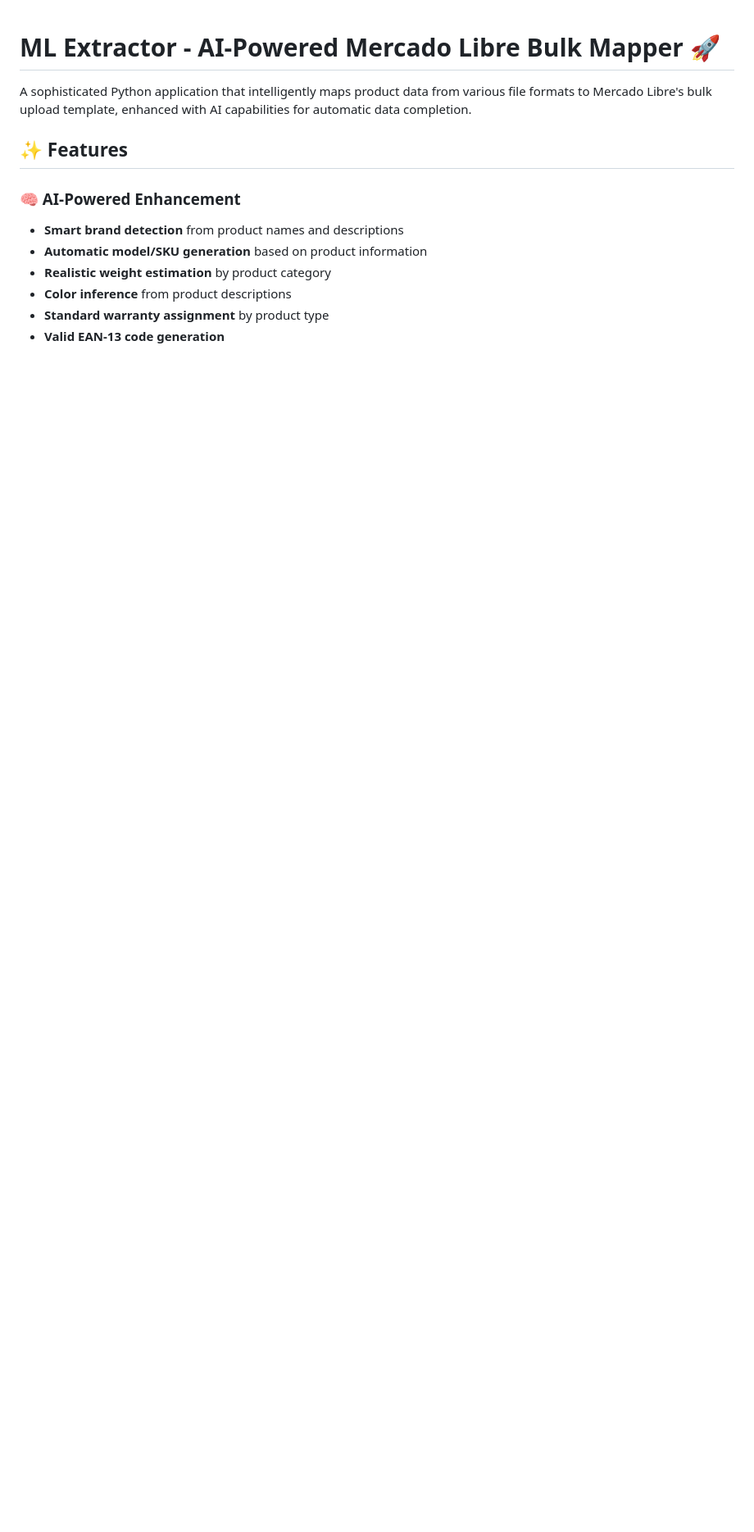
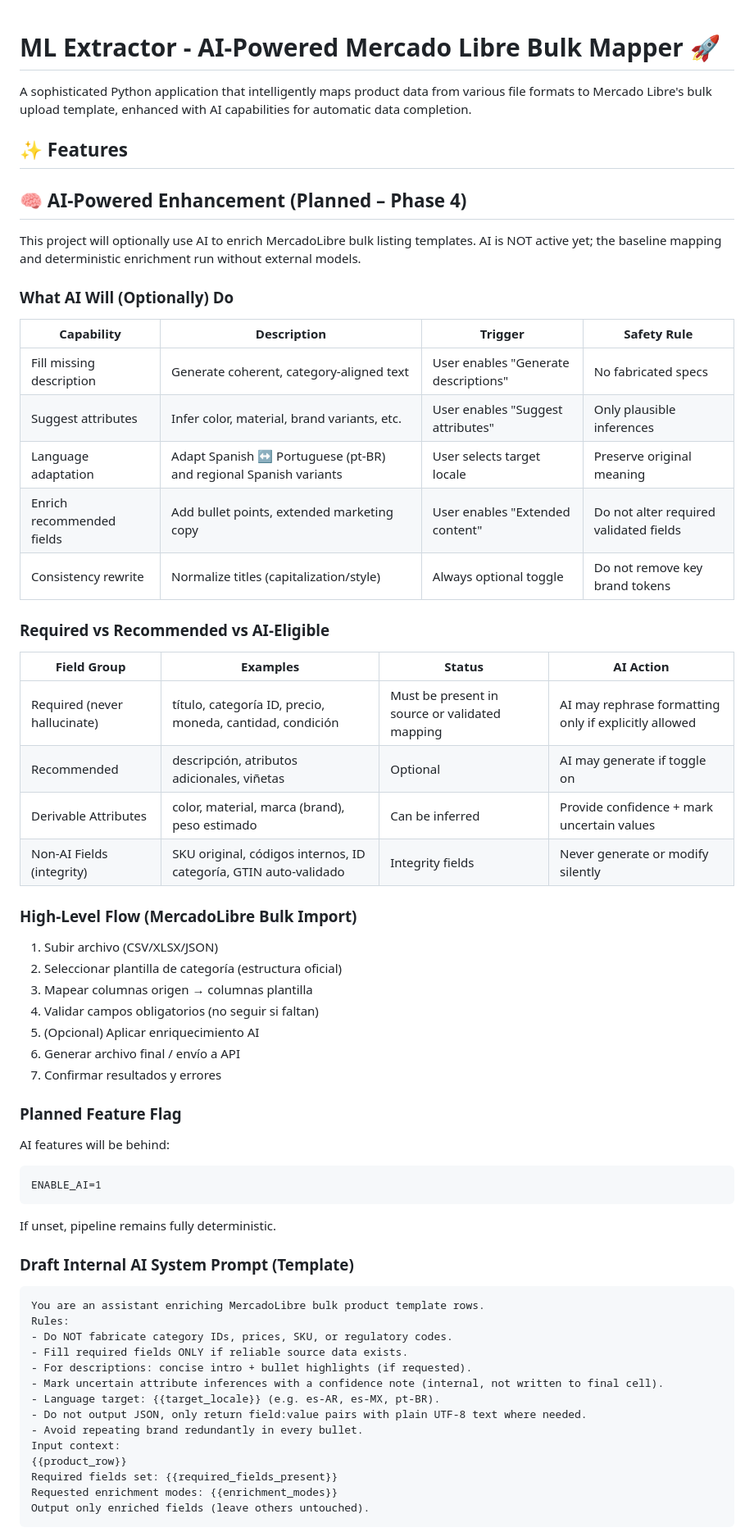
Before and after one commit to Okingfrom/ml-extractor, a Markdown page: README.md, the part around one of its changes. Shown at 82% size. GitHub-like rendering; blank space fills up the shorter version.

Commit message:
docs: Update README with Phase 4 AI planning section
- Replace current AI features with future Phase 4 planning
- Mark AI as 'NOT active yet' - only deterministic enrichment works
- Detail MercadoLibre bulk import flow (7 steps)
- Define field categories: Required vs Recommended vs AI-eligible
- Include safety rules: no fabricated specs, category IDs, or SKU codes
- Add system prompt template with placeholders
- Reference future docs/AI_DESCRIPTION_ENRICHMENT.md
- Clear feature flag documentation (ENABLE_AI=1)
- Implementation plan with src/ai/description_generator.py

````diff
--- a/README.md
+++ b/README.md
@@ -4,10 +4,59 @@ A sophisticated Python application that intelligently maps product data from var
 
 ## ✨ Features
 
-### 🧠 AI-Powered Enhancement
-- **Smart brand detection** from product names and descriptions
-- **Automatic model/SKU generation** based on product information
-- **Realistic weight estimation** by product category
-- **Color inference** from product descriptions
-- **Standard warranty assignment** by product type
-- **Valid EAN-13 code generation**
+## 🧠 AI-Powered Enhancement (Planned – Phase 4)
+
+This project will optionally use AI to enrich MercadoLibre bulk listing templates. AI is NOT active yet; the baseline mapping and deterministic enrichment run without external models.
+
+### What AI Will (Optionally) Do
+| Capability | Description | Trigger | Safety Rule |
+|------------|-------------|---------|-------------|
+| Fill missing description | Generate coherent, category-aligned text | User enables "Generate descriptions" | No fabricated specs |
+| Suggest attributes | Infer color, material, brand variants, etc. | User enables "Suggest attributes" | Only plausible inferences |
+| Language adaptation | Adapt Spanish ↔ Portuguese (pt-BR) and regional Spanish variants | User selects target locale | Preserve original meaning |
+| Enrich recommended fields | Add bullet points, extended marketing copy | User enables "Extended content" | Do not alter required validated fields |
+| Consistency rewrite | Normalize titles (capitalization/style) | Always optional toggle | Do not remove key brand tokens |
+
+### Required vs Recommended vs AI-Eligible
+
+| Field Group | Examples | Status | AI Action |
+|-------------|----------|--------|-----------|
+| Required (never hallucinate) | título, categoría ID, precio, moneda, cantidad, condición | Must be present in source or validated mapping | AI may rephrase formatting only if explicitly allowed |
+| Recommended | descripción, atributos adicionales, viñetas | Optional | AI may generate if toggle on |
+| Derivable Attributes | color, material, marca (brand), peso estimado | Can be inferred | Provide confidence + mark uncertain values |
+| Non-AI Fields (integrity) | SKU original, códigos internos, ID categoría, GTIN auto-validado | Integrity fields | Never generate or modify silently |
+
+### High-Level Flow (MercadoLibre Bulk Import)
+1. Subir archivo (CSV/XLSX/JSON)
+2. Seleccionar plantilla de categoría (estructura oficial)
+3. Mapear columnas origen → columnas plantilla
+4. Validar campos obligatorios (no seguir si faltan)
+5. (Opcional) Aplicar enriquecimiento AI
+6. Generar archivo final / envío a API
+7. Confirmar resultados y errores
+
+### Planned Feature Flag
+AI features will be behind:
+```
+ENABLE_AI=1
+```
+If unset, pipeline remains fully deterministic.
+
+### Draft Internal AI System Prompt (Template)
+```
+You are an assistant enriching MercadoLibre bulk product template rows.
+Rules:
+- Do NOT fabricate category IDs, prices, SKU, or regulatory codes.
+- Fill required fields ONLY if reliable source data exists.
+- For descriptions: concise intro + bullet highlights (if requested).
+- Mark uncertain attribute inferences with a confidence note (internal, not written to final cell).
+- Language target: {{target_locale}} (e.g. es-AR, es-MX, pt-BR).
+- Do not output JSON, only return field:value pairs with plain UTF-8 text where needed.
+- Avoid repeating brand redundantly in every bullet.
+Input context:
+{{product_row}}
+Required fields set: {{required_fields_present}}
+Requested enrichment modes: {{enrichment_modes}}
+Output only enriched fields (leave others untouched).
+```
+
````
Also changed, not shown: other parts of README.md (+13 -0 lines).
